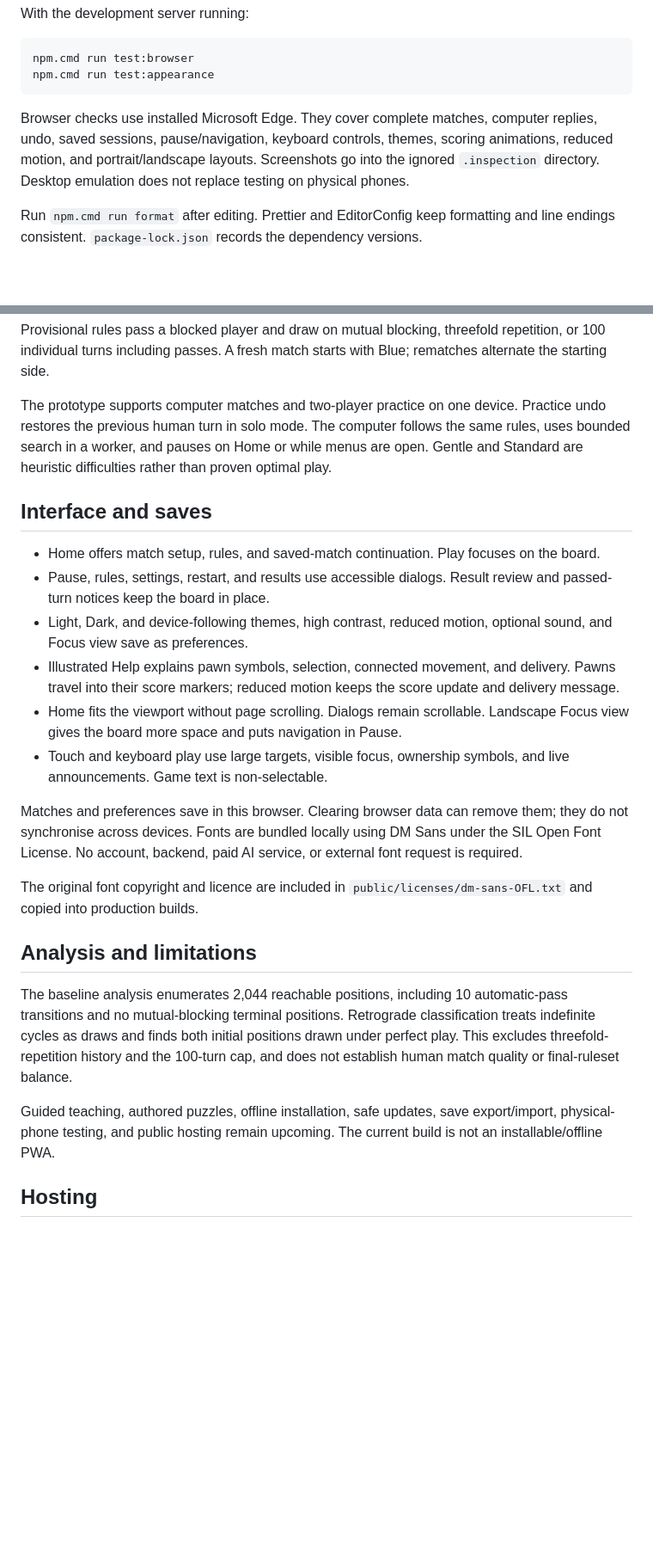
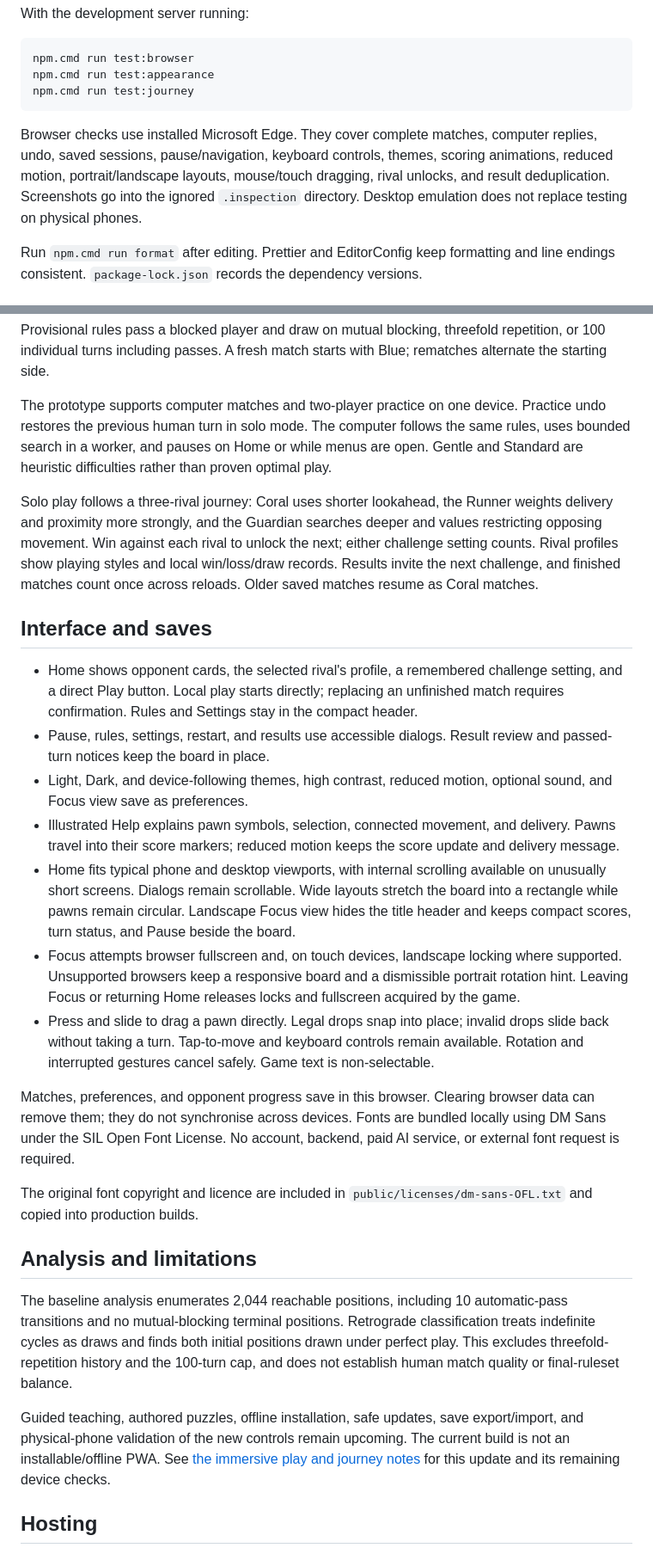
Before and after one commit to BirukTes/dama, a Markdown page: README.md, 2 parts joined by grey strips. Shown at 86% size. Rendered like a GitHub page; blank space fills up the shorter version.

Commit message:
docs: document the rival journey and phone validation

````diff
--- a/README.md
+++ b/README.md
@@ -27,9 +29,10 @@ With the development server running:
 ```powershell
 npm.cmd run test:browser
 npm.cmd run test:appearance
+npm.cmd run test:journey
 ```
 
-Browser checks use installed Microsoft Edge. They cover complete matches, computer replies, undo, saved sessions, pause/navigation, keyboard controls, themes, scoring animations, reduced motion, and portrait/landscape layouts. Screenshots go into the ignored `.inspection` directory. Desktop emulation does not replace testing on physical phones.
+Browser checks use installed Microsoft Edge. They cover complete matches, computer replies, undo, saved sessions, pause/navigation, keyboard controls, themes, scoring animations, reduced motion, portrait/landscape layouts, mouse/touch dragging, rival unlocks, and result deduplication. Screenshots go into the ignored `.inspection` directory. Desktop emulation does not replace testing on physical phones.
 
 Run `npm.cmd run format` after editing. Prettier and EditorConfig keep formatting and line endings consistent. `package-lock.json` records the dependency versions.
 
@@ -41,16 +44,19 @@ Provisional rules pass a blocked player and draw on mutual blocking, threefold r
 
 The prototype supports computer matches and two-player practice on one device. Practice undo restores the previous human turn in solo mode. The computer follows the same rules, uses bounded search in a worker, and pauses on Home or while menus are open. Gentle and Standard are heuristic difficulties rather than proven optimal play.
 
+Solo play follows a three-rival journey: Coral uses shorter lookahead, the Runner weights delivery and proximity more strongly, and the Guardian searches deeper and values restricting opposing movement. Win against each rival to unlock the next; either challenge setting counts. Rival profiles show playing styles and local win/loss/draw records. Results invite the next challenge, and finished matches count once across reloads. Older saved matches resume as Coral matches.
+
 ## Interface and saves
 
-- Home offers match setup, rules, and saved-match continuation. Play focuses on the board.
+- Home shows opponent cards, the selected rival's profile, a remembered challenge setting, and a direct Play button. Local play starts directly; replacing an unfinished match requires confirmation. Rules and Settings stay in the compact header.
 - Pause, rules, settings, restart, and results use accessible dialogs. Result review and passed-turn notices keep the board in place.
 - Light, Dark, and device-following themes, high contrast, reduced motion, optional sound, and Focus view save as preferences.
 - Illustrated Help explains pawn symbols, selection, connected movement, and delivery. Pawns travel into their score markers; reduced motion keeps the score update and delivery message.
-- Home fits the viewport without page scrolling. Dialogs remain scrollable. Landscape Focus view gives the board more space and puts navigation in Pause.
-- Touch and keyboard play use large targets, visible focus, ownership symbols, and live announcements. Game text is non-selectable.
+- Home fits typical phone and desktop viewports, with internal scrolling available on unusually short screens. Dialogs remain scrollable. Wide layouts stretch the board into a rectangle while pawns remain circular. Landscape Focus view hides the title header and keeps compact scores, turn status, and Pause beside the board.
+- Focus attempts browser fullscreen and, on touch devices, landscape locking where supported. Unsupported browsers keep a responsive board and a dismissible portrait rotation hint. Leaving Focus or returning Home releases locks and fullscreen acquired by the game.
+- Press and slide to drag a pawn directly. Legal drops snap into place; invalid drops slide back without taking a turn. Tap-to-move and keyboard controls remain available. Rotation and interrupted gestures cancel safely. Game text is non-selectable.
 
-Matches and preferences save in this browser. Clearing browser data can remove them; they do not synchronise across devices. Fonts are bundled locally using DM Sans under the SIL Open Font License. No account, backend, paid AI service, or external font request is required.
+Matches, preferences, and opponent progress save in this browser. Clearing browser data can remove them; they do not synchronise across devices. Fonts are bundled locally using DM Sans under the SIL Open Font License. No account, backend, paid AI service, or external font request is required.
 
 The original font copyright and licence are included in `public/licenses/dm-sans-OFL.txt` and copied into production builds.
 
@@ -58,7 +64,7 @@ The original font copyright and licence are included in `public/licenses/dm-sans
 
 The baseline analysis enumerates 2,044 reachable positions, including 10 automatic-pass transitions and no mutual-blocking terminal positions. Retrograde classification treats indefinite cycles as draws and finds both initial positions drawn under perfect play. This excludes threefold-repetition history and the 100-turn cap, and does not establish human match quality or final-ruleset balance.
 
-Guided teaching, authored puzzles, offline installation, safe updates, save export/import, physical-phone testing, and public hosting remain upcoming. The current build is not an installable/offline PWA.
+Guided teaching, authored puzzles, offline installation, safe updates, save export/import, and physical-phone validation of the new controls remain upcoming. The current build is not an installable/offline PWA. See [the immersive play and journey notes](docs/IMMERSIVE-JOURNEY.md) for this update and its remaining device checks.
 
 ## Hosting
 
````
Also changed, not shown: other parts of README.md (+2 -0 lines), docs/IMMERSIVE-JOURNEY.md (added, +43 -0 lines).
